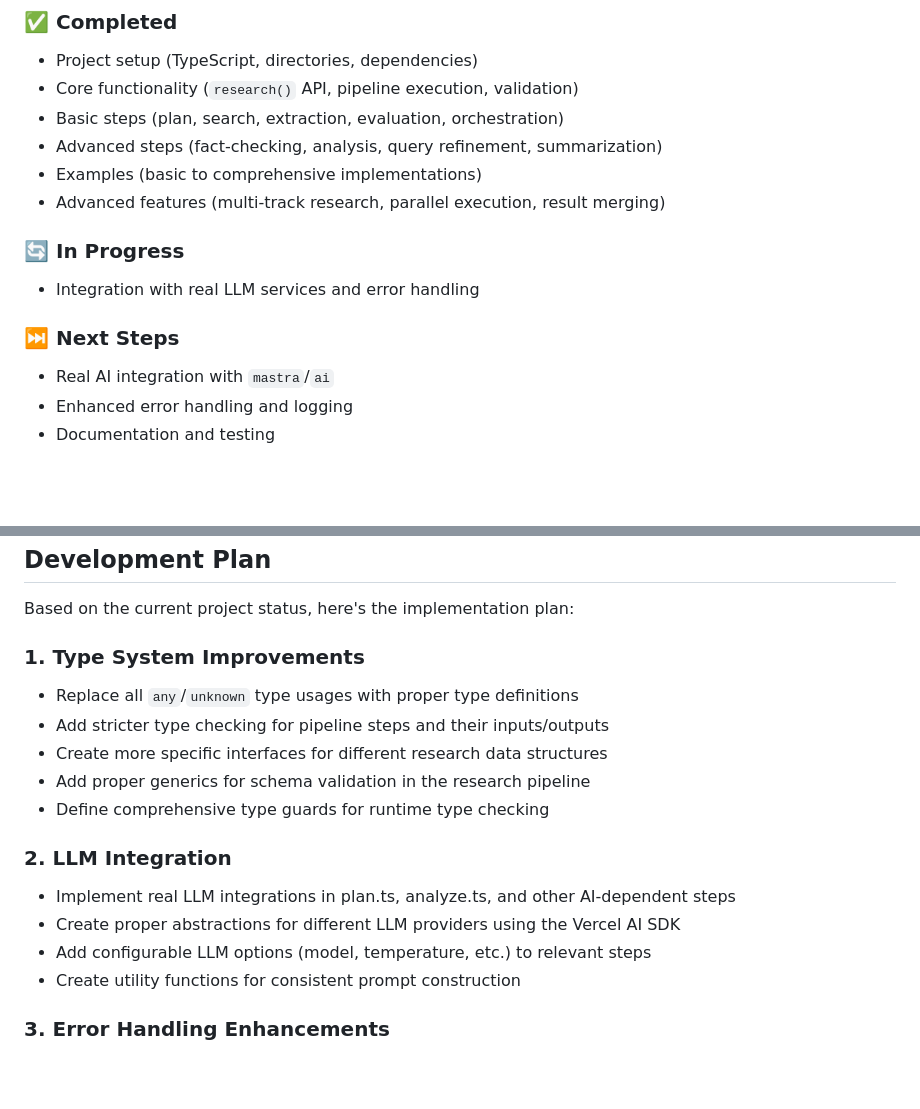
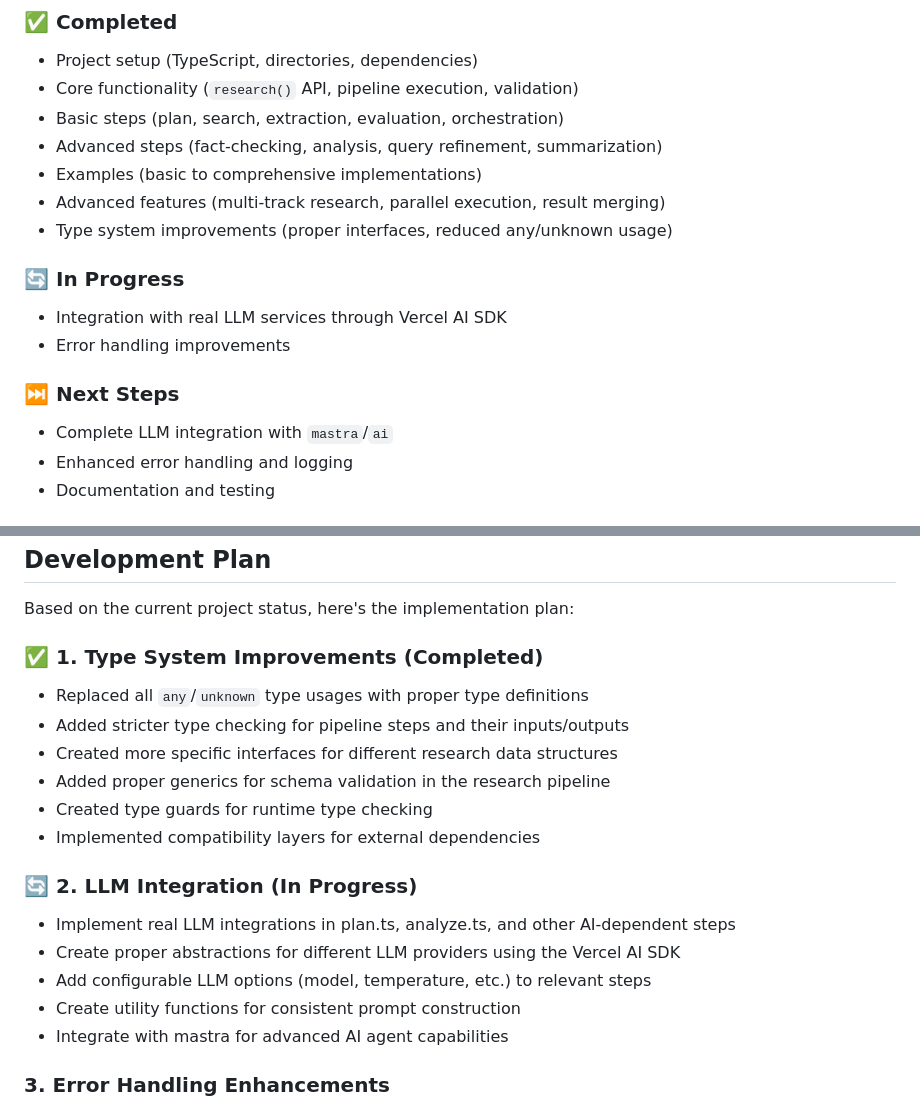
Before and after one commit to PlustOrg/datasleuth, a Markdown page: .github/copilot-instructions.md, 2 parts joined by grey strips. Rendered like a GitHub page; blank space fills up the shorter version.

Commit message:
Update overview and instructions

```diff
--- a/.github/copilot-instructions.md
+++ b/.github/copilot-instructions.md
@@ -23,12 +23,14 @@ Build a deep research tool as an npm package. Users provide a search query and o
 - Advanced steps (fact-checking, analysis, query refinement, summarization)
 - Examples (basic to comprehensive implementations)
 - Advanced features (multi-track research, parallel execution, result merging)
+- Type system improvements (proper interfaces, reduced any/unknown usage)
 
 ### 🔄 In Progress
-- Integration with real LLM services and error handling
+- Integration with real LLM services through Vercel AI SDK
+- Error handling improvements
 
 ### ⏭️ Next Steps
-- Real AI integration with `mastra`/`ai`
+- Complete LLM integration with `mastra`/`ai`
 - Enhanced error handling and logging
 - Documentation and testing
 
@@ -39,18 +41,20 @@ Uses modular pipeline with configurable steps to plan research, search web, extr
 
 Based on the current project status, here's the implementation plan:
 
-### 1. Type System Improvements
-- Replace all `any`/`unknown` type usages with proper type definitions
-- Add stricter type checking for pipeline steps and their inputs/outputs
-- Create more specific interfaces for different research data structures
-- Add proper generics for schema validation in the research pipeline
-- Define comprehensive type guards for runtime type checking
+### ✅ 1. Type System Improvements (Completed)
+- Replaced all `any`/`unknown` type usages with proper type definitions
+- Added stricter type checking for pipeline steps and their inputs/outputs
+- Created more specific interfaces for different research data structures
+- Added proper generics for schema validation in the research pipeline
+- Created type guards for runtime type checking
+- Implemented compatibility layers for external dependencies
 
-### 2. LLM Integration
+### 🔄 2. LLM Integration (In Progress)
 - Implement real LLM integrations in plan.ts, analyze.ts, and other AI-dependent steps
 - Create proper abstractions for different LLM providers using the Vercel AI SDK
 - Add configurable LLM options (model, temperature, etc.) to relevant steps
 - Create utility functions for consistent prompt construction
+- Integrate with mastra for advanced AI agent capabilities
 
 ### 3. Error Handling Enhancements
 - Create specialized error classes that implement ResearchError
```
Also changed, not shown: docs/project-overview.md (+2 -1 lines).
